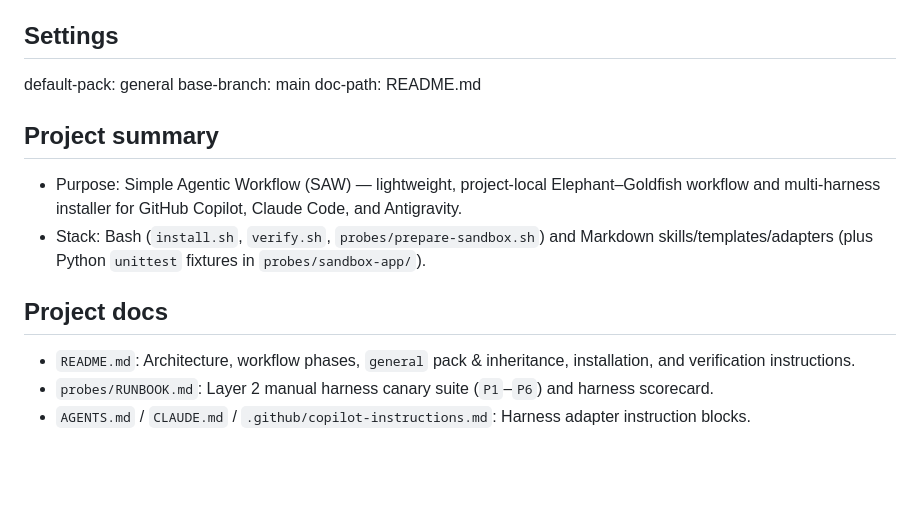
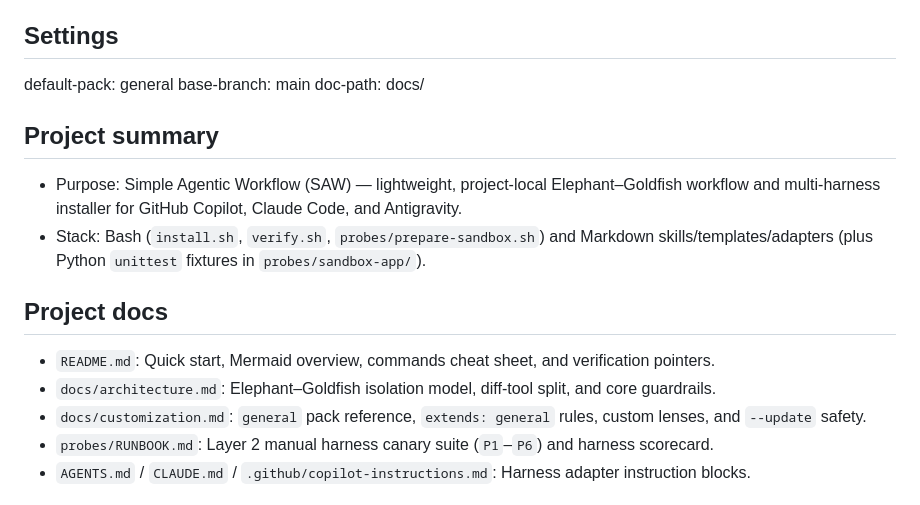
Before and after one commit to jheo4/simple-agentic-workflow, a Markdown page: .saw/profile.md, the part around the change. Rendered like a GitHub page; blank space fills up the shorter version.

```diff
--- a/.saw/profile.md
+++ b/.saw/profile.md
@@ -4,14 +4,16 @@ status: configured
 ## Settings
 default-pack: general
 base-branch: main
-doc-path: README.md
+doc-path: docs/
 
 ## Project summary
 - Purpose: Simple Agentic Workflow (SAW) — lightweight, project-local Elephant–Goldfish workflow and multi-harness installer for GitHub Copilot, Claude Code, and Antigravity.
 - Stack: Bash (`install.sh`, `verify.sh`, `probes/prepare-sandbox.sh`) and Markdown skills/templates/adapters (plus Python `unittest` fixtures in `probes/sandbox-app/`).
 
 ## Project docs
-- `README.md`: Architecture, workflow phases, `general` pack & inheritance, installation, and verification instructions.
+- `README.md`: Quick start, Mermaid overview, commands cheat sheet, and verification pointers.
+- `docs/architecture.md`: Elephant–Goldfish isolation model, diff-tool split, and core guardrails.
+- `docs/customization.md`: `general` pack reference, `extends: general` rules, custom lenses, and `--update` safety.
 - `probes/RUNBOOK.md`: Layer 2 manual harness canary suite (`P1`–`P6`) and harness scorecard.
 - `AGENTS.md` / `CLAUDE.md` / `.github/copilot-instructions.md`: Harness adapter instruction blocks.
 
```
Also changed, not shown: README.md (+84 -78 lines), docs/architecture.md (added, +62 -0 lines), docs/customization.md (added, +81 -0 lines), assets/banner.jpg (added).
